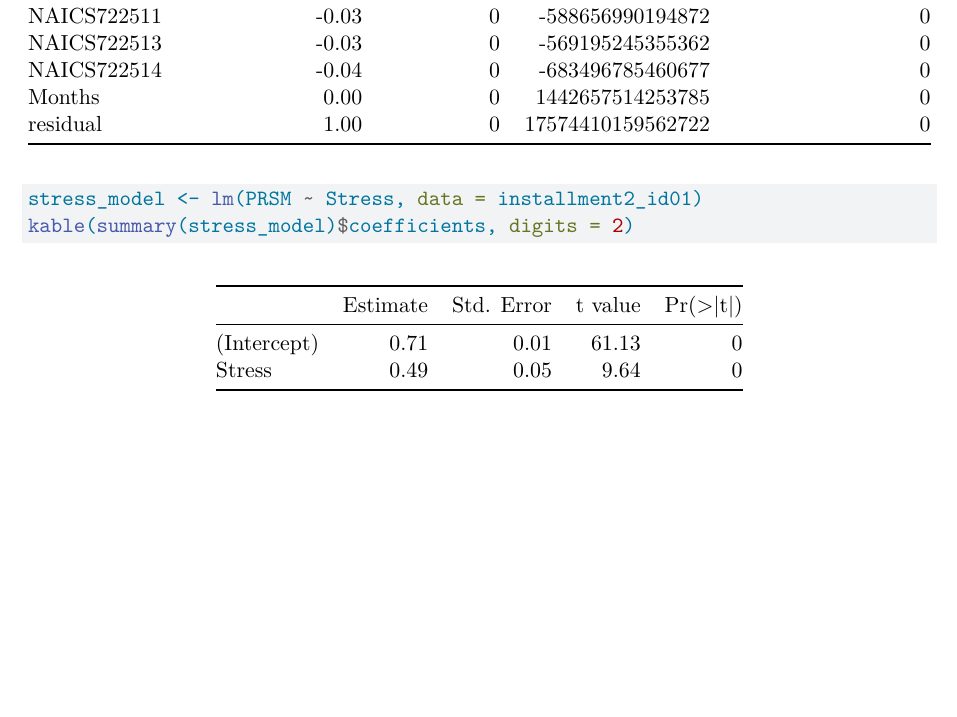
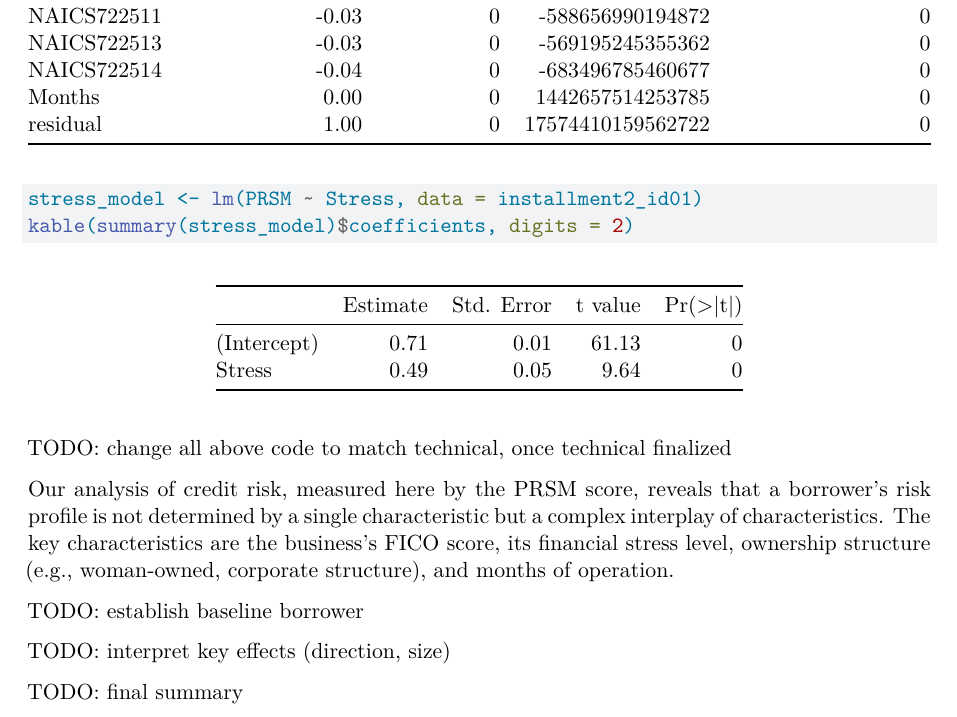
Before and after one commit to ApaBila/module1_installment2, a Quarto document (installment2_Bohyoon/installment2_id01_executive.qmd): part of page 4 of 4, cut so that both start at the same text, the shorter picture padded with empty space. Rendered offline with R 4.5, knitr and Pandoc in place of Quarto, then LaTeX, with nearby package versions.

Commit message:
executive: start

````diff
--- a/installment2_Bohyoon/installment2_id01_executive.qmd
+++ b/installment2_Bohyoon/installment2_id01_executive.qmd
@@ -86,3 +86,16 @@ kable(summary(stepmodel)$coefficients, digits = 2)
 stress_model <- lm(PRSM ~ Stress, data = installment2_id01)
 kable(summary(stress_model)$coefficients, digits = 2)
 ```
+
+TODO: change all above code to match technical, once technical finalized
+
+Our analysis of credit risk, measured here by the PRSM score, reveals that a borrower's
+risk profile is not determined by a single characteristic but a complex interplay of characteristics.
+The key characteristics are the business's FICO score, its financial stress level,
+ownership structure (e.g., woman-owned, corporate structure), and months of operation.
+
+TODO: establish baseline borrower
+
+TODO: interpret key effects (direction, size)
+
+TODO: final summary
````
